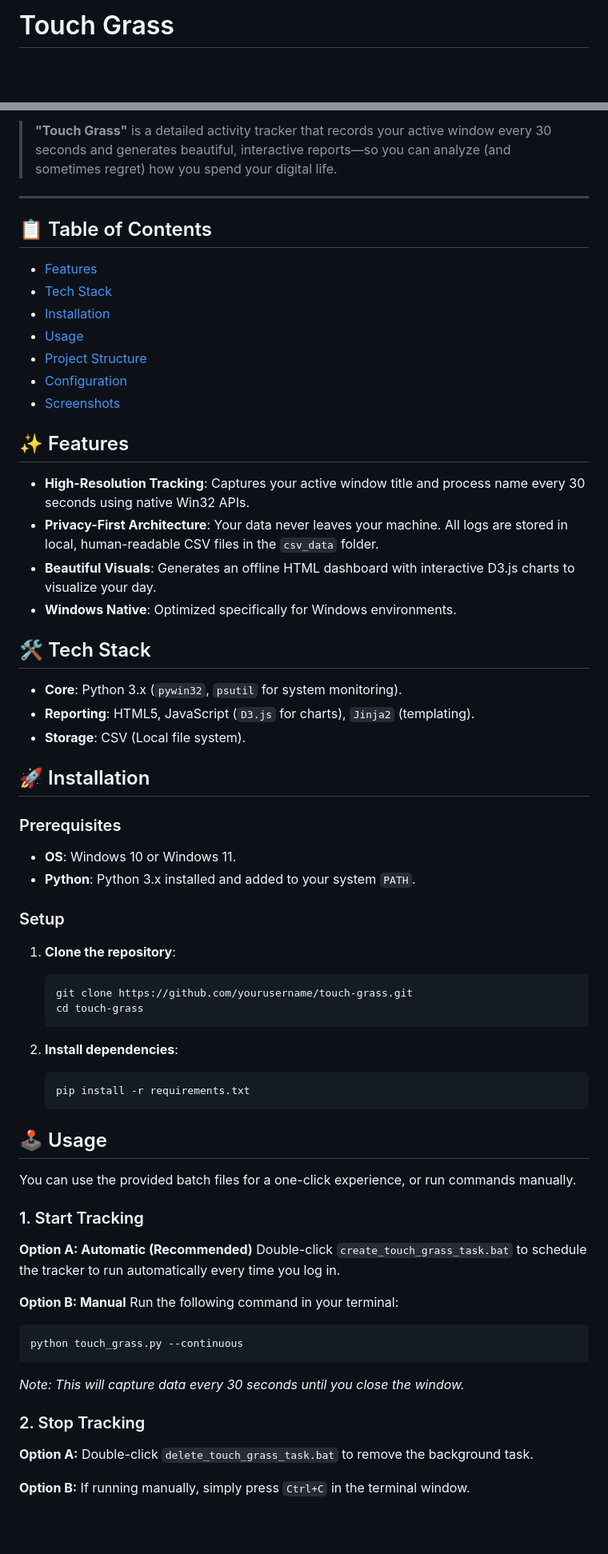
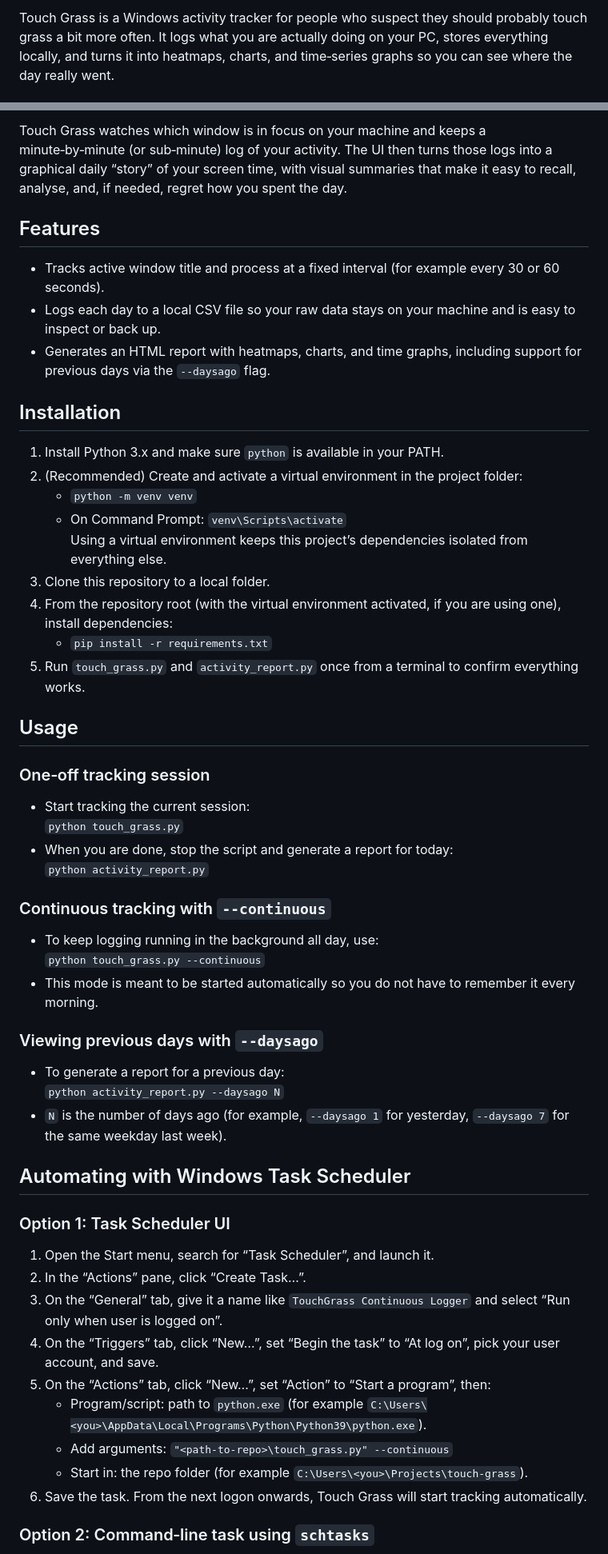
Before and after one commit to manasvitwr/touch-grass, a Markdown page: README.md, 2 parts joined by grey strips. Shown: that part at 80% size. Rendered like a GitHub page; blank space fills up the shorter version.

Commit message:
added instructions for alternate setup

````diff
--- a/README.md
+++ b/README.md
@@ -1,2 +1,2 @@
-# Touch Grass
+Touch Grass is a Windows activity tracker for people who suspect they should probably touch grass a bit more often. It logs what you are actually doing on your PC, stores everything locally, and turns it into heatmaps, charts, and time‑series graphs so you can see where the day really went.
 
@@ -6,67 +4,59 @@
 
-> **"Touch Grass"** is a detailed activity tracker that records your active window every 30 seconds and generates beautiful, interactive reports—so you can analyze (and sometimes regret) how you spend your digital life.
+Touch Grass watches which window is in focus on your machine and keeps a minute‑by‑minute (or sub‑minute) log of your activity. The UI then turns those logs into a graphical daily “story” of your screen time, with visual summaries that make it easy to recall, analyse, and, if needed, regret how you spent the day.
 
----
+## Features
 
-## 📋 Table of Contents
-- [Features](#-features)
-- [Tech Stack](#-tech-stack)
-- [Installation](#-installation)
-- [Usage](#%EF%B8%8F-usage)
-- [Project Structure](#-project-structure)
-- [Configuration](#%EF%B8%8F-configuration)
-- [Screenshots](#-screenshots)
+- Tracks active window title and process at a fixed interval (for example every 30 or 60 seconds).
+- Logs each day to a local CSV file so your raw data stays on your machine and is easy to inspect or back up.
+- Generates an HTML report with heatmaps, charts, and time graphs, including support for previous days via the `--daysago` flag.
 
-## ✨ Features
 
-- **High-Resolution Tracking**: Captures your active window title and process name every 30 seconds using native Win32 APIs.
-- **Privacy-First Architecture**: Your data never leaves your machine. All logs are stored in local, human-readable CSV files in the `csv_data` folder.
-- **Beautiful Visuals**: Generates an offline HTML dashboard with interactive D3.js charts to visualize your day.
-- **Windows Native**: Optimized specifically for Windows environments.
+## Installation
 
-## 🛠 Tech Stack
+1. Install Python 3.x and make sure `python` is available in your PATH.
+2. (Recommended) Create and activate a virtual environment in the project folder:
+   - `python -m venv venv`
+   - On Command Prompt: `venv\Scripts\activate`
+   Using a virtual environment keeps this project’s dependencies isolated from everything else.
+3. Clone this repository to a local folder.
+4. From the repository root (with the virtual environment activated, if you are using one), install dependencies:
+   - `pip install -r requirements.txt`
+5. Run `touch_grass.py` and `activity_report.py` once from a terminal to confirm everything works.
 
-- **Core**: Python 3.x (`pywin32`, `psutil` for system monitoring).
-- **Reporting**: HTML5, JavaScript (`D3.js` for charts), `Jinja2` (templating).
-- **Storage**: CSV (Local file system).
+## Usage
 
-## 🚀 Installation
+### One‑off tracking session
 
-### Prerequisites
-- **OS**: Windows 10 or Windows 11.
-- **Python**: Python 3.x installed and added to your system `PATH`.
+- Start tracking the current session:
+  `python touch_grass.py`
+- When you are done, stop the script and generate a report for today:
+  `python activity_report.py`
 
-### Setup
-1.  **Clone the repository**:
-    ```bash
-    git clone https://github.com/yourusername/touch-grass.git
-    cd touch-grass
-    ```
+### Continuous tracking with `--continuous`
 
-2.  **Install dependencies**:
-    ```bash
-    pip install -r requirements.txt
-    ```
+- To keep logging running in the background all day, use:
+  `python touch_grass.py --continuous`
+- This mode is meant to be started automatically so you do not have to remember it every morning.
 
-## 🕹️ Usage
+### Viewing previous days with `--daysago`
 
-You can use the provided batch files for a one-click experience, or run commands manually.
+- To generate a report for a previous day:
+  `python activity_report.py --daysago N`
+- `N` is the number of days ago (for example, `--daysago 1` for yesterday, `--daysago 7` for the same weekday last week).
 
-### 1. Start Tracking
-**Option A: Automatic (Recommended)**
-Double-click `create_touch_grass_task.bat` to schedule the tracker to run automatically every time you log in.
+## Automating with Windows Task Scheduler
 
-**Option B: Manual**
-Run the following command in your terminal:
-```bash
-python touch_grass.py --continuous
-```
-*Note: This will capture data every 30 seconds until you close the window.*
+### Option 1: Task Scheduler UI
 
-### 2. Stop Tracking
-**Option A:**
-Double-click `delete_touch_grass_task.bat` to remove the background task.
+1. Open the Start menu, search for “Task Scheduler”, and launch it.
+2. In the “Actions” pane, click “Create Task…”.
+3. On the “General” tab, give it a name like `TouchGrass Continuous Logger` and select “Run only when user is logged on”.
+4. On the “Triggers” tab, click “New…”, set “Begin the task” to “At log on”, pick your user account, and save.
+5. On the “Actions” tab, click “New…”, set “Action” to “Start a program”, then:
+   - Program/script: path to `python.exe` (for example `C:\Users\<you>\AppData\Local\Programs\Python\Python39\python.exe`).
+   - Add arguments: `"<path-to-repo>\touch_grass.py" --continuous`
+   - Start in: the repo folder (for example `C:\Users\<you>\Projects\touch-grass`).
+6. Save the task. From the next logon onwards, Touch Grass will start tracking automatically.
 
-**Option B:**
-If running manually, simply press `Ctrl+C` in the terminal window.
+### Option 2: Command‑line task using `schtasks`
 
````
Also changed, not shown: other parts of README.md (+46 -33 lines).
